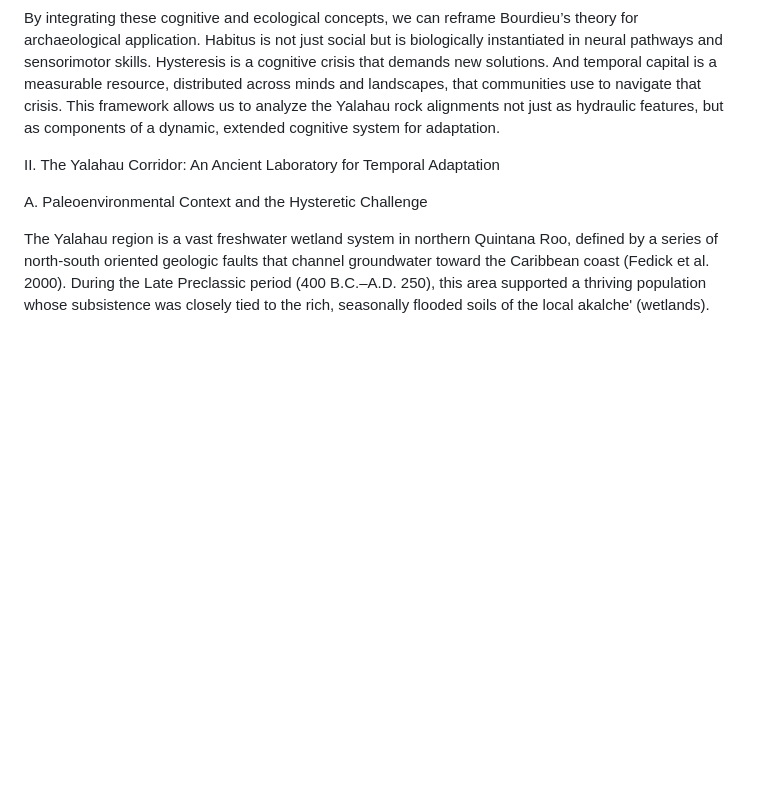
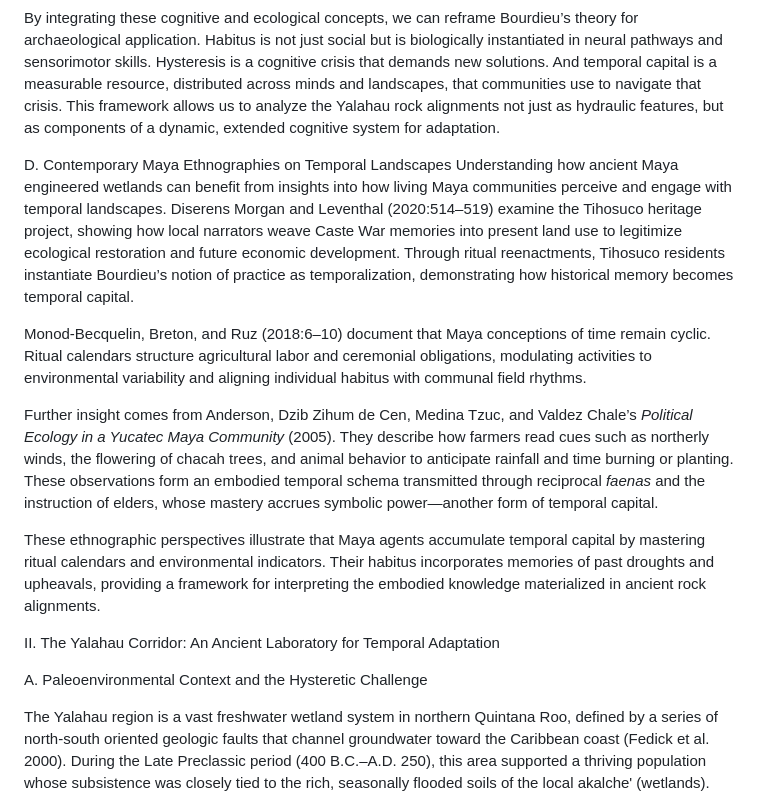
Before and after one commit to drquandary/COC, a Markdown page: Temporal Capital and Cognitive Scaffolds: Rock Alignments and Envieomental.md, the part around the change. Rendered like a GitHub page; blank space fills up the shorter version.

Commit message:
Integrate contemporary ethnography

```diff
--- a/Temporal Capital and Cognitive Scaffolds: Rock Alignments and Envieomental.md
+++ b/Temporal Capital and Cognitive Scaffolds: Rock Alignments and Envieomental.md
@@ -50,6 +50,15 @@ These examples show that communities not only inhabit space but also shape and a
 Temporal capital intersects with established research on various related concepts, which can now be viewed through a cognitive lens. Temporal competence, as discussed by Bukharina and Tolstykh (2019), refers to the ability to relate present actions to future goals—a core executive function. Temporal institutional work, explored by Granqvist and Gustafsson (2016), examines how actors construct and manipulate temporal frameworks for strategic advantage. Finally, the concept of temporal affordances, drawn from ecological psychology, suggests that environments offer possibilities for action based on their temporal properties (Heft 2001). We argue that the Yalahau rock alignments are a prime example of humans actively constructing new temporal affordances by modifying the landscape, creating a cognitive scaffold that altered how water, time, and labor could be managed.
 
 By integrating these cognitive and ecological concepts, we can reframe Bourdieu’s theory for archaeological application. Habitus is not just social but is biologically instantiated in neural pathways and sensorimotor skills. Hysteresis is a cognitive crisis that demands new solutions. And temporal capital is a measurable resource, distributed across minds and landscapes, that communities use to navigate that crisis. This framework allows us to analyze the Yalahau rock alignments not just as hydraulic features, but as components of a dynamic, extended cognitive system for adaptation.
+
+D. Contemporary Maya Ethnographies on Temporal Landscapes
+Understanding how ancient Maya engineered wetlands can benefit from insights into how living Maya communities perceive and engage with temporal landscapes. Diserens Morgan and Leventhal (2020:514–519) examine the Tihosuco heritage project, showing how local narrators weave Caste War memories into present land use to legitimize ecological restoration and future economic development. Through ritual reenactments, Tihosuco residents instantiate Bourdieu’s notion of practice as temporalization, demonstrating how historical memory becomes temporal capital.
+
+Monod-Becquelin, Breton, and Ruz (2018:6–10) document that Maya conceptions of time remain cyclic. Ritual calendars structure agricultural labor and ceremonial obligations, modulating activities to environmental variability and aligning individual habitus with communal field rhythms.
+
+Further insight comes from Anderson, Dzib Zihum de Cen, Medina Tzuc, and Valdez Chale’s *Political Ecology in a Yucatec Maya Community* (2005). They describe how farmers read cues such as northerly winds, the flowering of chacah trees, and animal behavior to anticipate rainfall and time burning or planting. These observations form an embodied temporal schema transmitted through reciprocal *faenas* and the instruction of elders, whose mastery accrues symbolic power—another form of temporal capital.
+
+These ethnographic perspectives illustrate that Maya agents accumulate temporal capital by mastering ritual calendars and environmental indicators. Their habitus incorporates memories of past droughts and upheavals, providing a framework for interpreting the embodied knowledge materialized in ancient rock alignments.
 
 II. The Yalahau Corridor: An Ancient Laboratory for Temporal Adaptation
 
```
